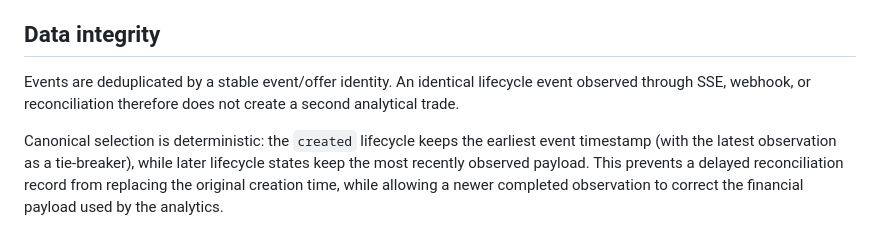
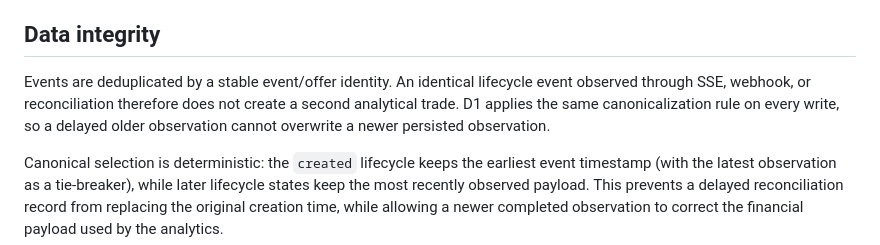
Before and after one commit to Osleyder1985/qvapay-ai-scanner, a Markdown page: docs/arbitrage-market-history.md, the part around the change. GitHub-like rendering.

Commit message:
docs(d1): document persistent event canonicalization

```diff
--- a/docs/arbitrage-market-history.md
+++ b/docs/arbitrage-market-history.md
@@ -84,7 +84,7 @@ The default completed-trade window is 500 valid completed operations. A differen
 
 ## Data integrity
 
-Events are deduplicated by a stable event/offer identity. An identical lifecycle event observed through SSE, webhook, or reconciliation therefore does not create a second analytical trade.
+Events are deduplicated by a stable event/offer identity. An identical lifecycle event observed through SSE, webhook, or reconciliation therefore does not create a second analytical trade. D1 applies the same canonicalization rule on every write, so a delayed older observation cannot overwrite a newer persisted observation.
 
 Canonical selection is deterministic: the `created` lifecycle keeps the earliest event timestamp (with the latest observation as a tie-breaker), while later lifecycle states keep the most recently observed payload. This prevents a delayed reconciliation record from replacing the original creation time, while allowing a newer completed observation to correct the financial payload used by the analytics.
 
```
